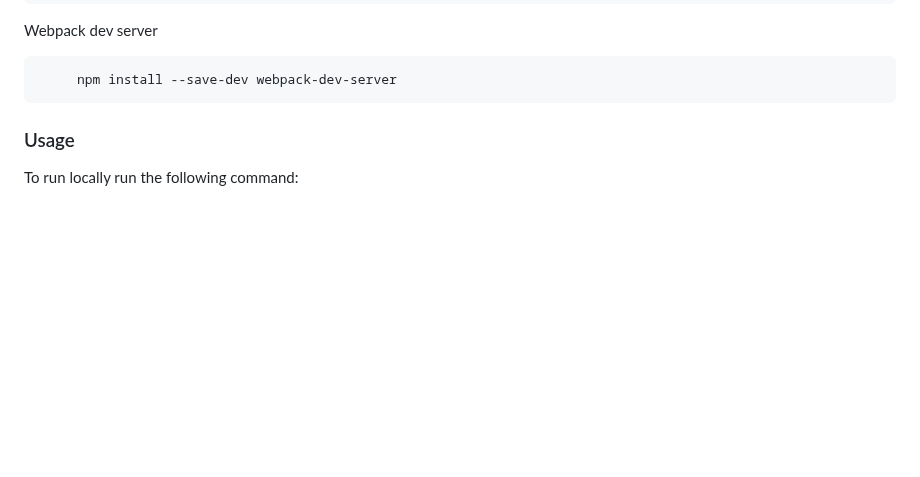
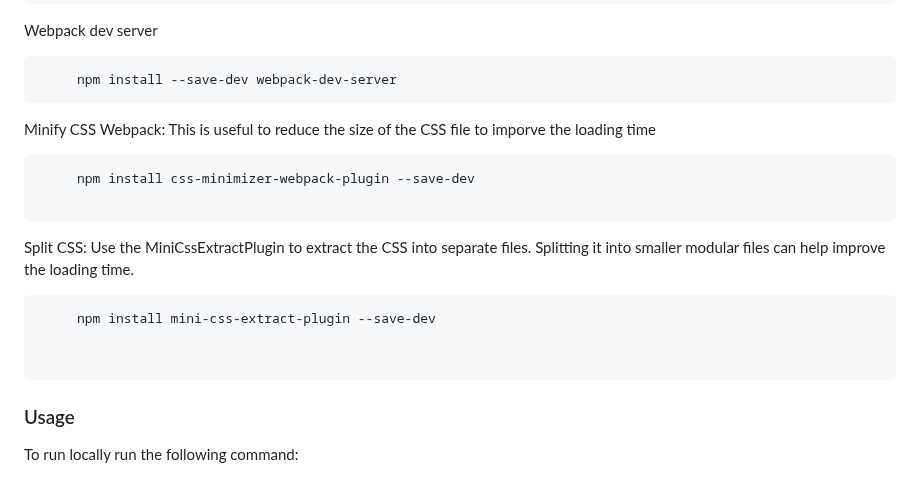
Before and after one commit to alyconr/todolist-app, a Markdown page: README.md, the part around the change. GitHub-like rendering; blank space fills up the shorter version.

````diff
--- a/README.md
+++ b/README.md
@@ -193,7 +193,19 @@ Webpack dev server
      npm install --save-dev webpack-dev-server
 ```
 
+Minify CSS Webpack:  This is useful to reduce the size of  the CSS file to imporve the loading time
+```sh
+     npm install css-minimizer-webpack-plugin --save-dev
 
+```
+
+Split CSS:  Use the MiniCssExtractPlugin to extract the CSS into separate files. Splitting it into smaller modular files can help improve the loading time.
+
+```sh
+     npm install mini-css-extract-plugin --save-dev
+
+
+```
 
 ### Usage
 
````
